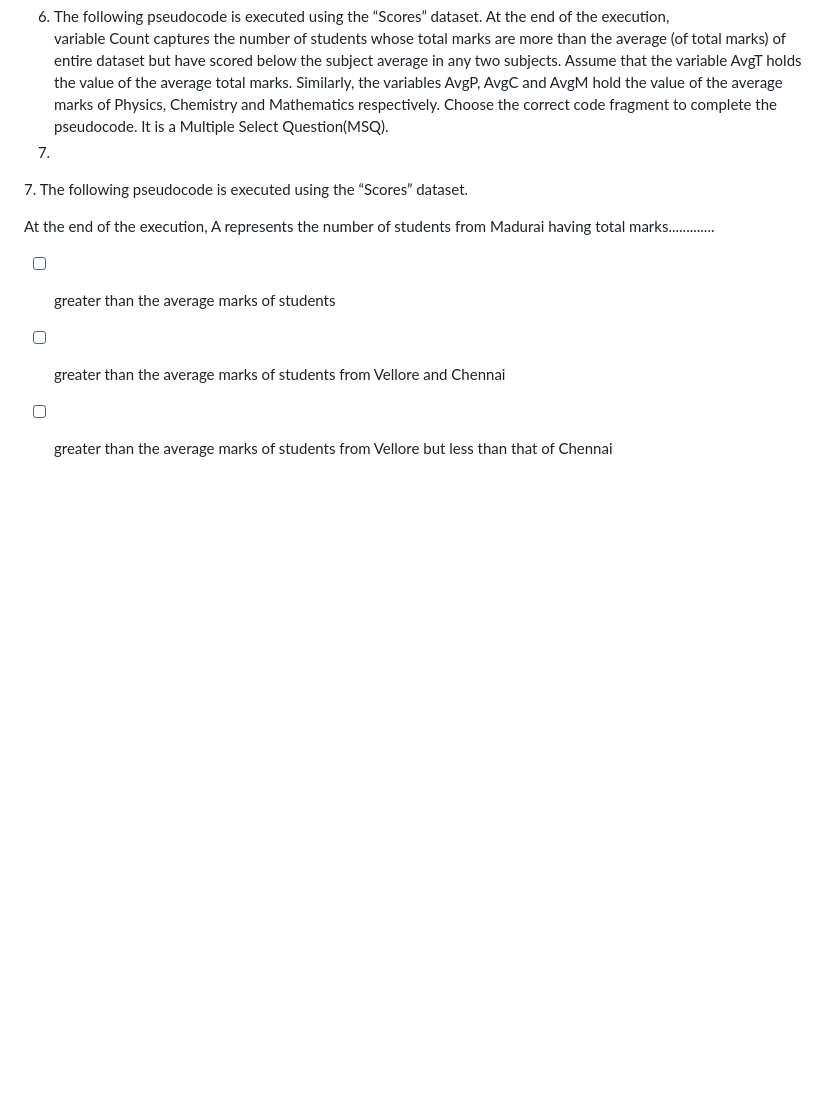
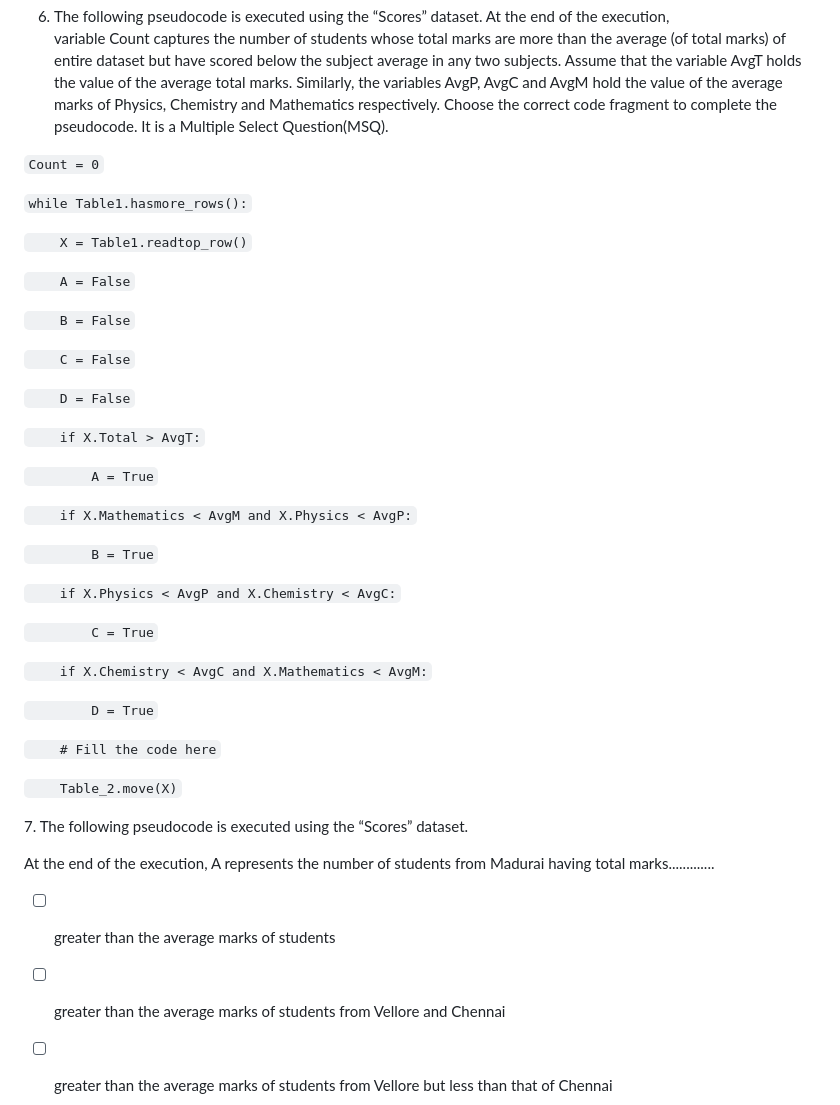
Before and after one commit to AlexSchuwald/project-todos, a Markdown page: CGA3.md, the part around the change. GitHub-like rendering; blank space fills up the shorter version.

Commit message:
Bangle.io : Update CGA3.md;
Commit auto generated by app.bangle.io | chrome 129.0.0.0

```diff
--- a/CGA3.md
+++ b/CGA3.md
@@ -135,7 +135,40 @@ At the end of the execution, E will be True if
 - [ ] Number of students scored exactly 60 in all three subjects
 
 6. The following pseudocode is executed using the “Scores” dataset. At the end of the execution, variable Count captures the number of students whose total marks are more than the average (of total marks) of entire dataset but have scored below the subject average in any two subjects. Assume that the variable AvgT holds the value of the average total marks. Similarly, the variables AvgP, AvgC and AvgM hold the value of the average marks of Physics, Chemistry and Mathematics respectively. Choose the correct code fragment to complete the pseudocode. It is a Multiple Select Question(MSQ).
-7.
+
+`Count = 0`
+
+`while Table1.hasmore_rows():`
+
+`    X = Table1.readtop_row()`
+
+`    A = False`
+
+`    B = False`
+
+`    C = False`
+
+`    D = False`
+
+`    if X.Total > AvgT:`
+
+`        A = True`
+
+`    if X.Mathematics < AvgM and X.Physics < AvgP:`
+
+`        B = True`
+
+`    if X.Physics < AvgP and X.Chemistry < AvgC:`
+
+`        C = True`
+
+`    if X.Chemistry < AvgC and X.Mathematics < AvgM:`
+
+`        D = True`
+
+`    # Fill the code here`
+
+`    Table_2.move(X)`
 
 7\. The following pseudocode is executed using the “Scores” dataset.
 
```
